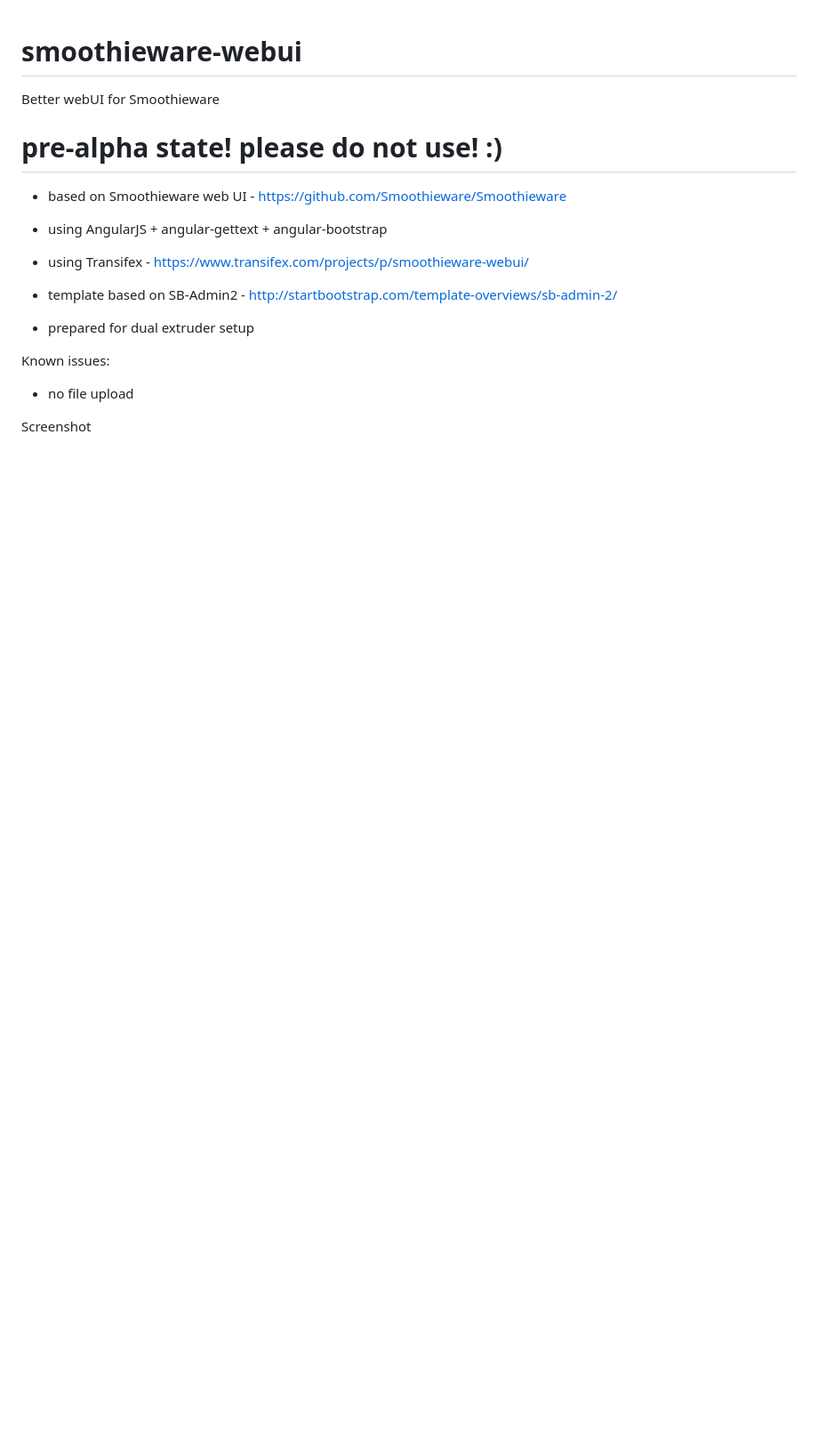
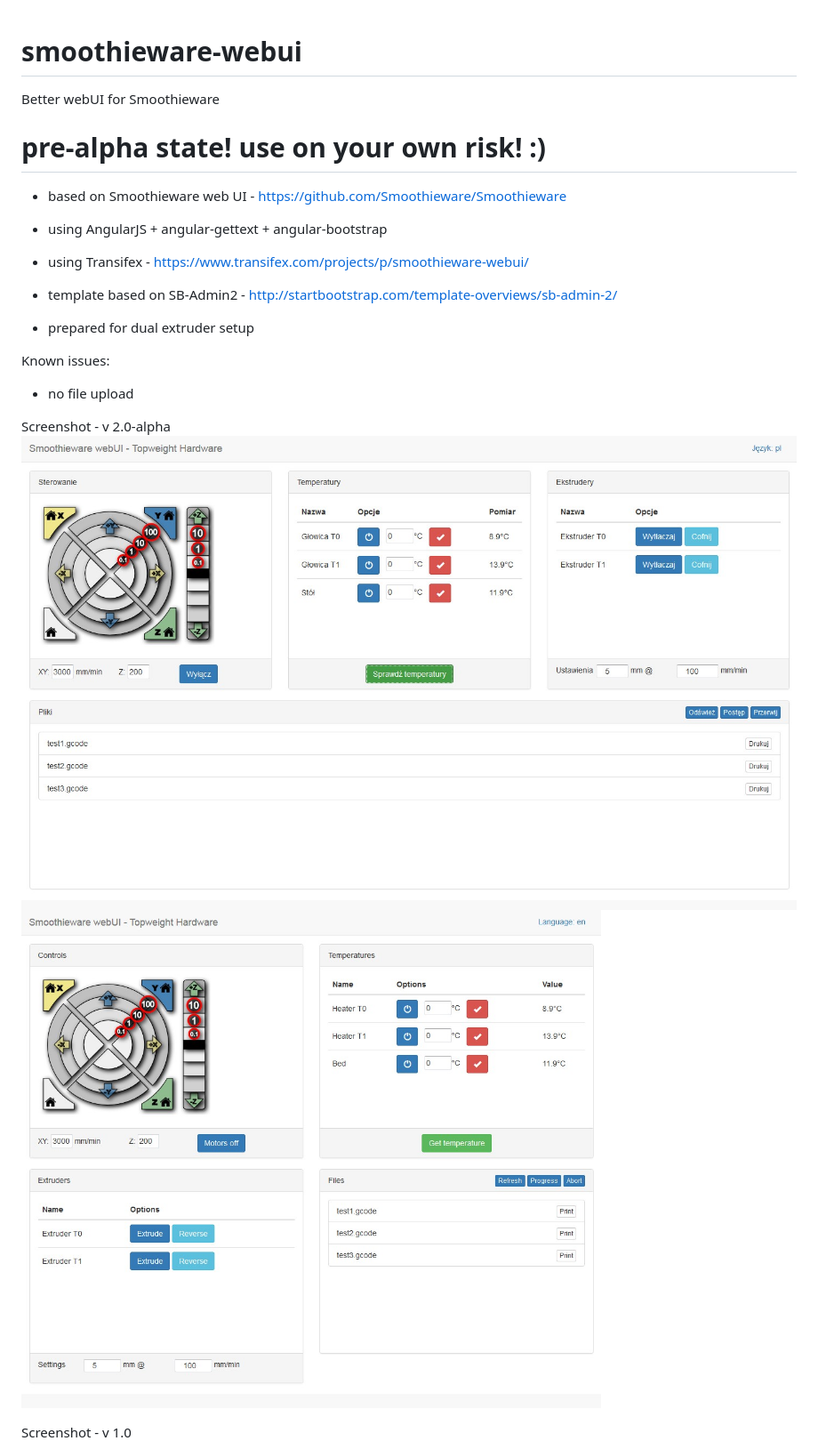
Before and after one commit to imrahil/smoothieware-webui, a Markdown page: README.md, the part around the change. Shown at 89% size. Drawn GitHub-style; pictures changed too: screenshot_v2_1.jpg (added), screenshot_v2_2.jpg (added); blank space fills up the shorter version.

Commit message:
Screenshots for version 2.0

```diff
--- a/README.md
+++ b/README.md
@@ -3,7 +3,7 @@ smoothieware-webui
 
 Better webUI for Smoothieware
 
-# pre-alpha state! please do not use! :)
+# pre-alpha state! use on your own risk! :)
 
 - based on Smoothieware web UI - https://github.com/Smoothieware/Smoothieware
 - using AngularJS + angular-gettext + angular-bootstrap
@@ -16,7 +16,12 @@ Known issues:
 
 - no file upload
 
-Screenshot
+Screenshot - v 2.0-alpha
+![webUI](screenshot_v2_1.jpg?raw=true)
+![webUI](screenshot_v2_2.jpg?raw=true)
+
+
+Screenshot - v 1.0
 ![webUI](screenshot.jpg?raw=true)
 
 Useful commands
```
Also changed, not shown: 2 other files.
